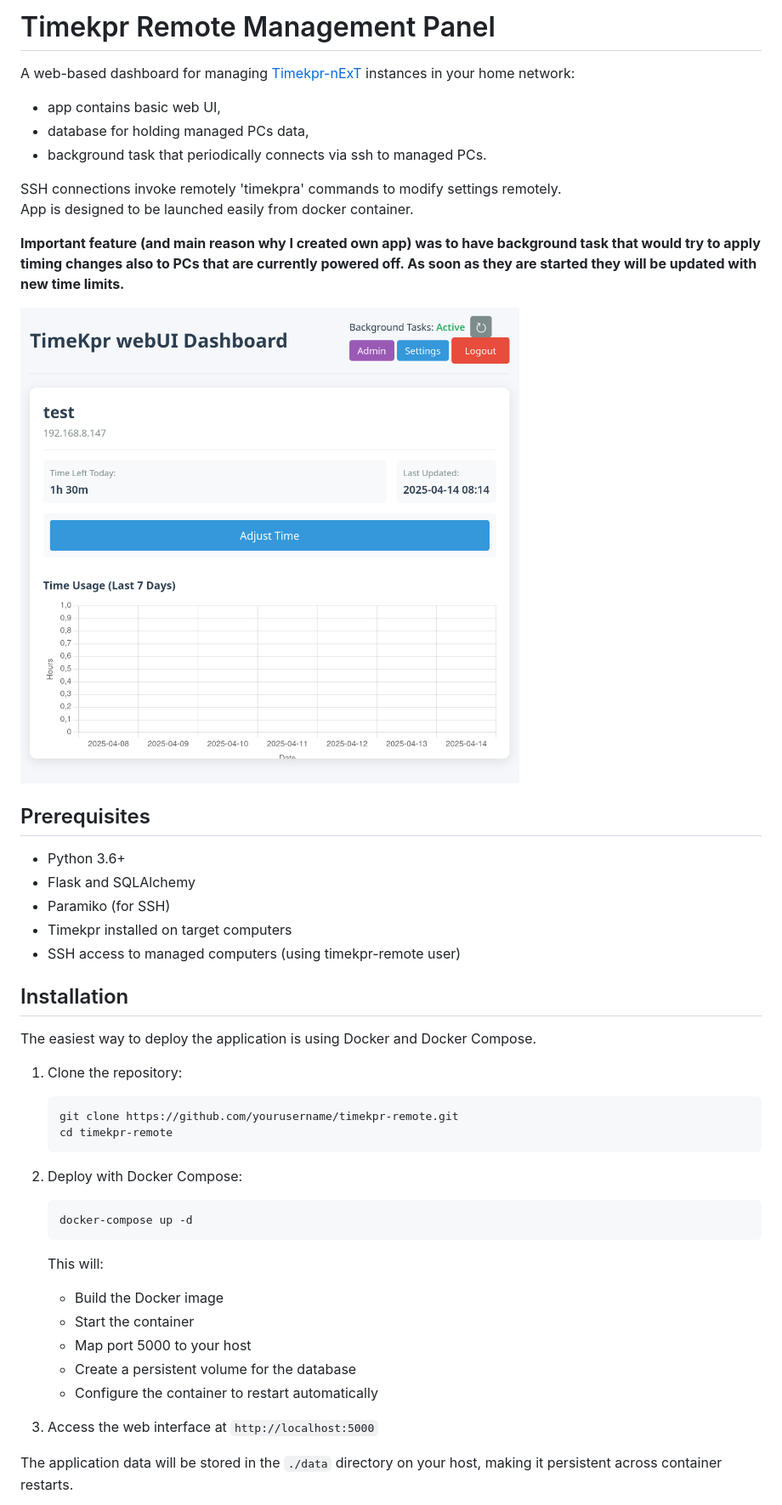
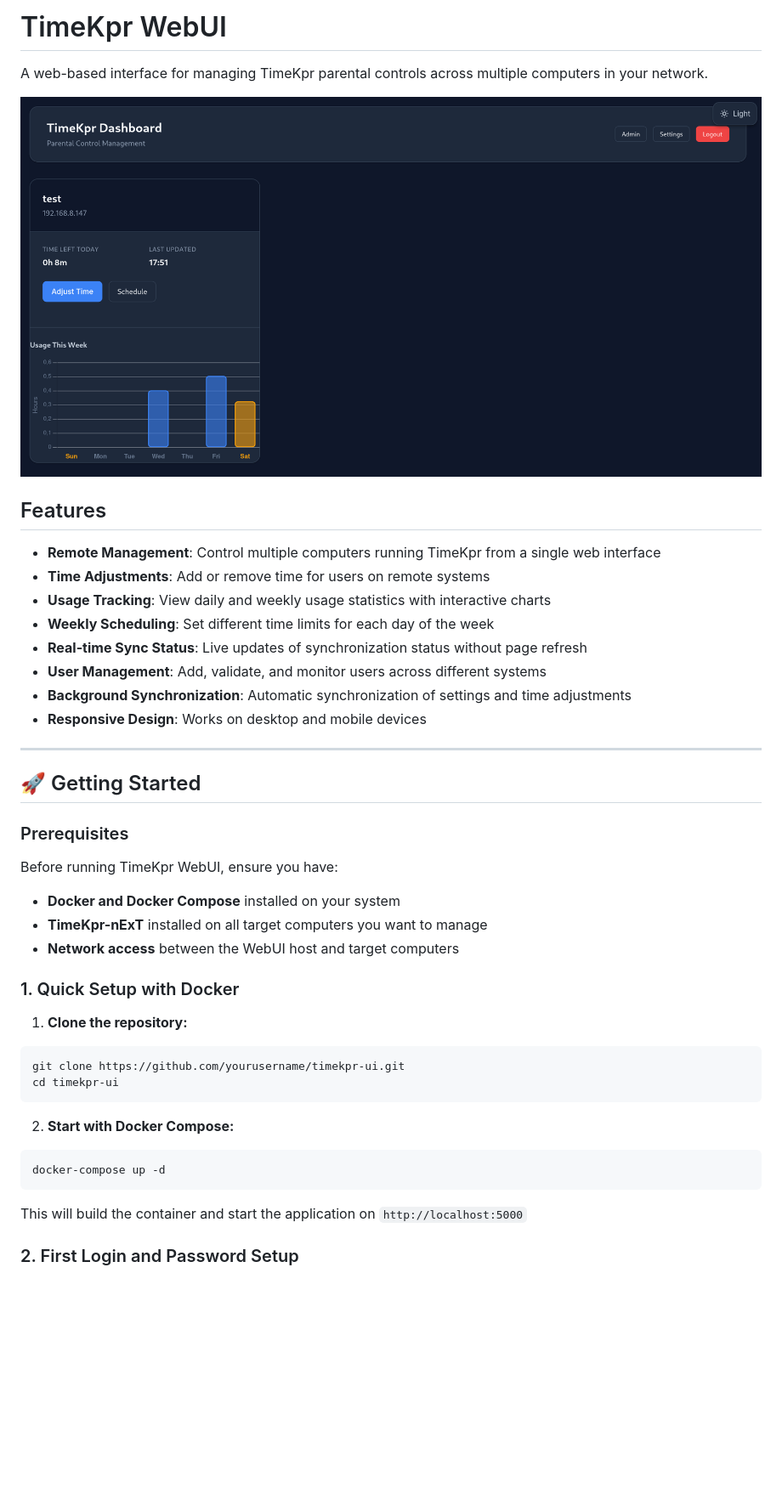
Before and after one commit to adambie/timekpr-webui, a Markdown page: README.md, the part around one of its changes. Shown at 85% size. Drawn GitHub-style; pictures changed too: docs/dashboard.png (added); blank space fills up the shorter version.

````diff
--- a/README.md
+++ b/README.md
@@ -1,48 +1,45 @@
-# Timekpr Remote Management Panel
+# TimeKpr WebUI
 
-A web-based dashboard for managing [Timekpr-nExT](https://mjasnik.gitlab.io/timekpr-next/) instances in your home network:
-- app contains basic web UI,
-- database for holding managed PCs data,
-- background task that periodically connects via ssh to managed PCs.
+A web-based interface for managing TimeKpr parental controls across multiple computers in your network.
 
-SSH connections invoke remotely 'timekpra' commands to modify settings remotely.
-App is designed to be launched easily from docker container.
+![Timekpr Dashboard](docs/dashboard.png)
 
-**Important feature (and main reason why I created own app) was to have background task that would try to apply timing changes also to PCs that are currently powered off. As soon as they are started they will be updated with new time limits.**
+## Features
 
+- **Remote Management**: Control multiple computers running TimeKpr from a single web interface
+- **Time Adjustments**: Add or remove time for users on remote systems
+- **Usage Tracking**: View daily and weekly usage statistics with interactive charts
+- **Weekly Scheduling**: Set different time limits for each day of the week
+- **Real-time Sync Status**: Live updates of synchronization status without page refresh
+- **User Management**: Add, validate, and monitor users across different systems
+- **Background Synchronization**: Automatic synchronization of settings and time adjustments
+- **Responsive Design**: Works on desktop and mobile devices
 
-![Timekpr Dashboard](docs/images/dashboard.png)
+---
 
-## Prerequisites
-- Python 3.6+
-- Flask and SQLAlchemy
-- Paramiko (for SSH)
-- Timekpr installed on target computers
-- SSH access to managed computers (using timekpr-remote user)
+## 🚀 Getting Started
 
-## Installation
+### Prerequisites
 
-The easiest way to deploy the application is using Docker and Docker Compose.
+Before running TimeKpr WebUI, ensure you have:
+- **Docker and Docker Compose** installed on your system
+- **TimeKpr-nExT** installed on all target computers you want to manage
+- **Network access** between the WebUI host and target computers
 
-1. Clone the repository:
-   ```bash
-   git clone https://github.com/yourusername/timekpr-remote.git
-   cd timekpr-remote
-   ```
+### 1. Quick Setup with Docker
 
-2. Deploy with Docker Compose:
-   ```bash
-   docker-compose up -d
-   ```
+1. **Clone the repository:**
+```bash
+git clone https://github.com/yourusername/timekpr-ui.git
+cd timekpr-ui
+```
 
-   This will:
-   - Build the Docker image
-   - Start the container
-   - Map port 5000 to your host
-   - Create a persistent volume for the database
-   - Configure the container to restart automatically
+2. **Start with Docker Compose:**
+```bash
+docker-compose up -d
+```
 
-3. Access the web interface at `http://localhost:5000`
+This will build the container and start the application on `http://localhost:5000`
 
-The application data will be stored in the `./data` directory on your host, making it persistent across container restarts.
+### 2. First Login and Password Setup
 
````
Also changed, not shown: other parts of README.md (+143 -59 lines), CLAUDE.md (deleted, +0 -85 lines), docs/README.md (added, +25 -0 lines), docs/schedule.png (added), docs/time-adjust.png (added), 1 other file.
